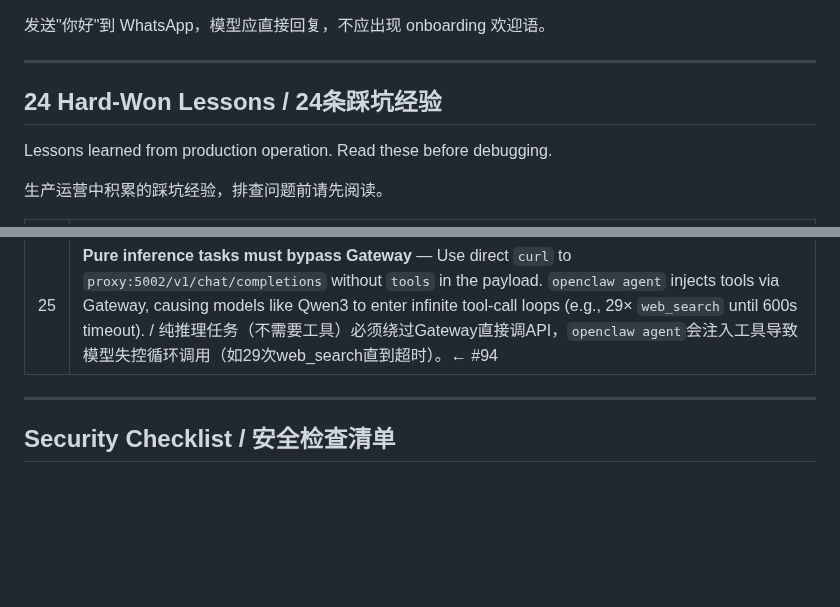
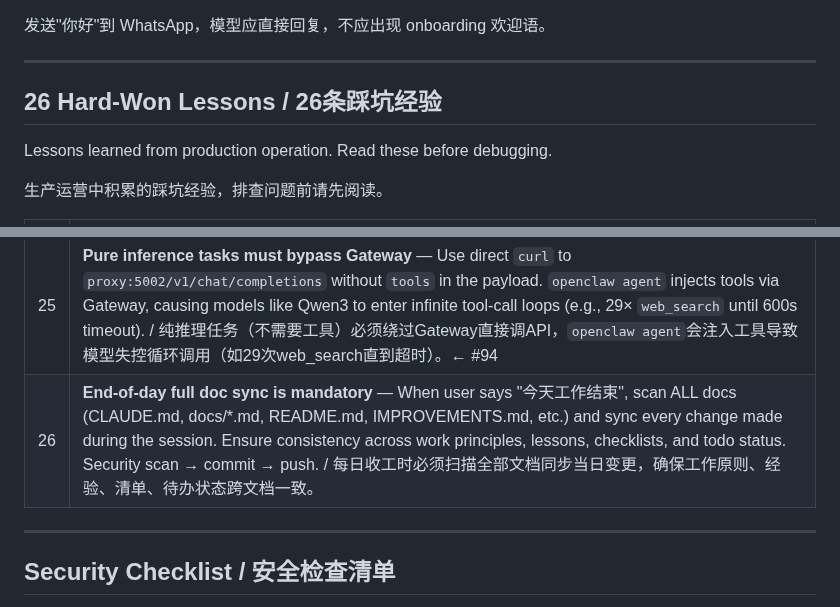
Before and after one commit to bisdom-cell/openclaw-model-bridge, a Markdown page: docs/GUIDE.md, 2 parts joined by grey strips. Drawn GitHub-style; blank space fills up the shorter version.

Commit message:
docs: add principle #28 — end-of-day full doc sync ritual
When user says "今天工作结束", system must scan ALL docs in repo,
sync all changes made during the session, ensure cross-document
consistency, run security scan, commit and push. Symmetric to the
existing "开始今天的工作" startup ritual (principle #1).

Updated across:
- config.md: principle #28 in work constitution
- CLAUDE.md: principle #9 in simplified list
- GUIDE.md: lesson #26 (now 26 total lessons)

https://claude.ai/code/session_01JGR1WivD61P3Aa62RmjKqt

```diff
--- a/docs/GUIDE.md
+++ b/docs/GUIDE.md
@@ -337,7 +337,7 @@ Send to your WhatsApp number: `你好` — model should reply directly without o
 
 ---
 
-## 24 Hard-Won Lessons / 24条踩坑经验
+## 26 Hard-Won Lessons / 26条踩坑经验
 
 Lessons learned from production operation. Read these before debugging.
 
@@ -370,6 +370,7 @@ Lessons learned from production operation. Read these before debugging.
 | 23 | **Phone numbers in public repos → use placeholders** — Scan for real numbers before every push. / 公开仓库中手机号必须用占位符，每次push前扫描。 |
 | 24 | **Context window size is the least important model metric** — A 262K context model that can't reliably call 3 tools is worse than a 8K model that can. / 上下文窗口大小是最不重要的模型指标，工具调用可靠性才是关键。 |
 | 25 | **Pure inference tasks must bypass Gateway** — Use direct `curl` to `proxy:5002/v1/chat/completions` without `tools` in the payload. `openclaw agent` injects tools via Gateway, causing models like Qwen3 to enter infinite tool-call loops (e.g., 29× `web_search` until 600s timeout). / 纯推理任务（不需要工具）必须绕过Gateway直接调API，`openclaw agent`会注入工具导致模型失控循环调用（如29次web_search直到超时）。← #94 |
+| 26 | **End-of-day full doc sync is mandatory** — When user says "今天工作结束", scan ALL docs (CLAUDE.md, docs/*.md, README.md, IMPROVEMENTS.md, etc.) and sync every change made during the session. Ensure consistency across work principles, lessons, checklists, and todo status. Security scan → commit → push. / 每日收工时必须扫描全部文档同步当日变更，确保工作原则、经验、清单、待办状态跨文档一致。 |
 
 ---
 
```
Also changed, not shown: CLAUDE.md (+1 -0 lines), docs/config.md (+1 -0 lines).
